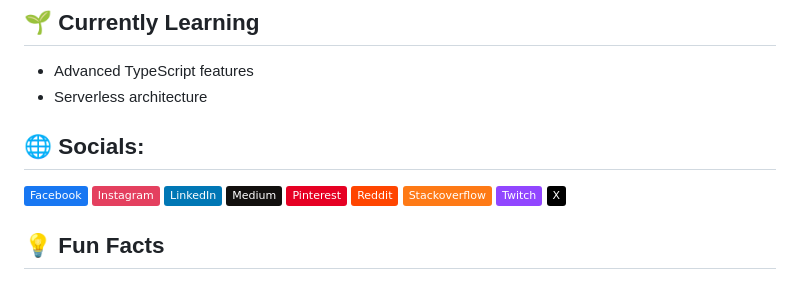
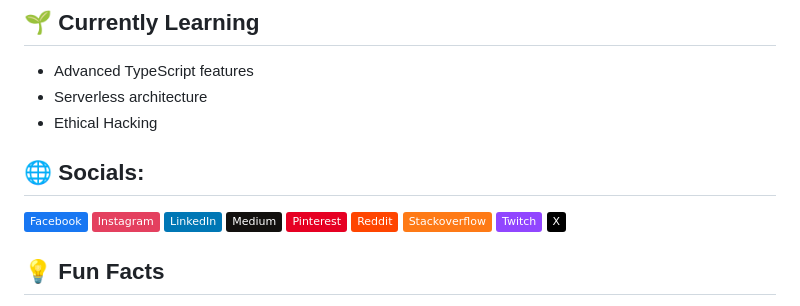
Before and after one commit to shivamsheokand/shivamsheokand, a Markdown page: ReadMe.md, the part around one of its changes. Rendered like a GitHub page; badges without logos.

```diff
--- a/ReadMe.md
+++ b/ReadMe.md
@@ -18,6 +18,7 @@ I'm **Shivam Sheokand**, a passionate Full Stack Web and App Developer! 🌐 I l
 
 - Advanced TypeScript features
 - Serverless architecture
+- Ethical Hacking
 
 ## 🌐 Socials:
 
```
Also changed, not shown: other parts of ReadMe.md (+1 -1 lines).
